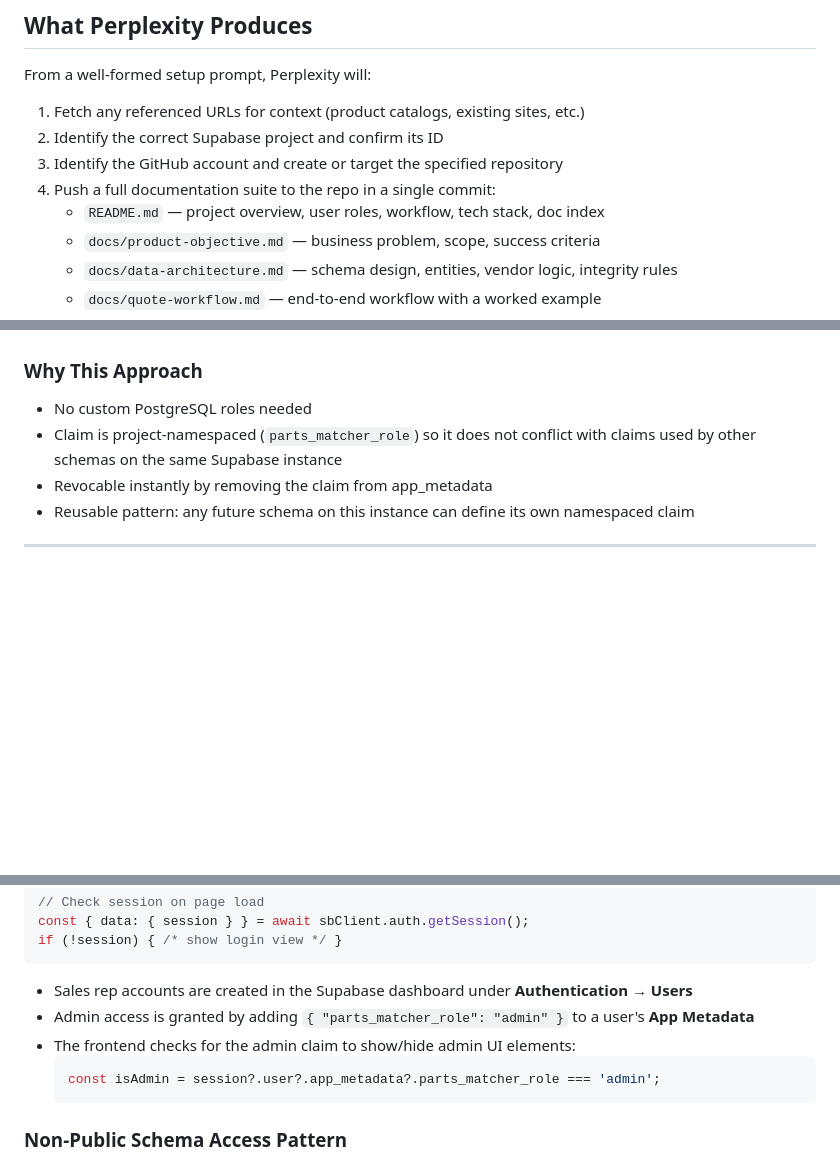
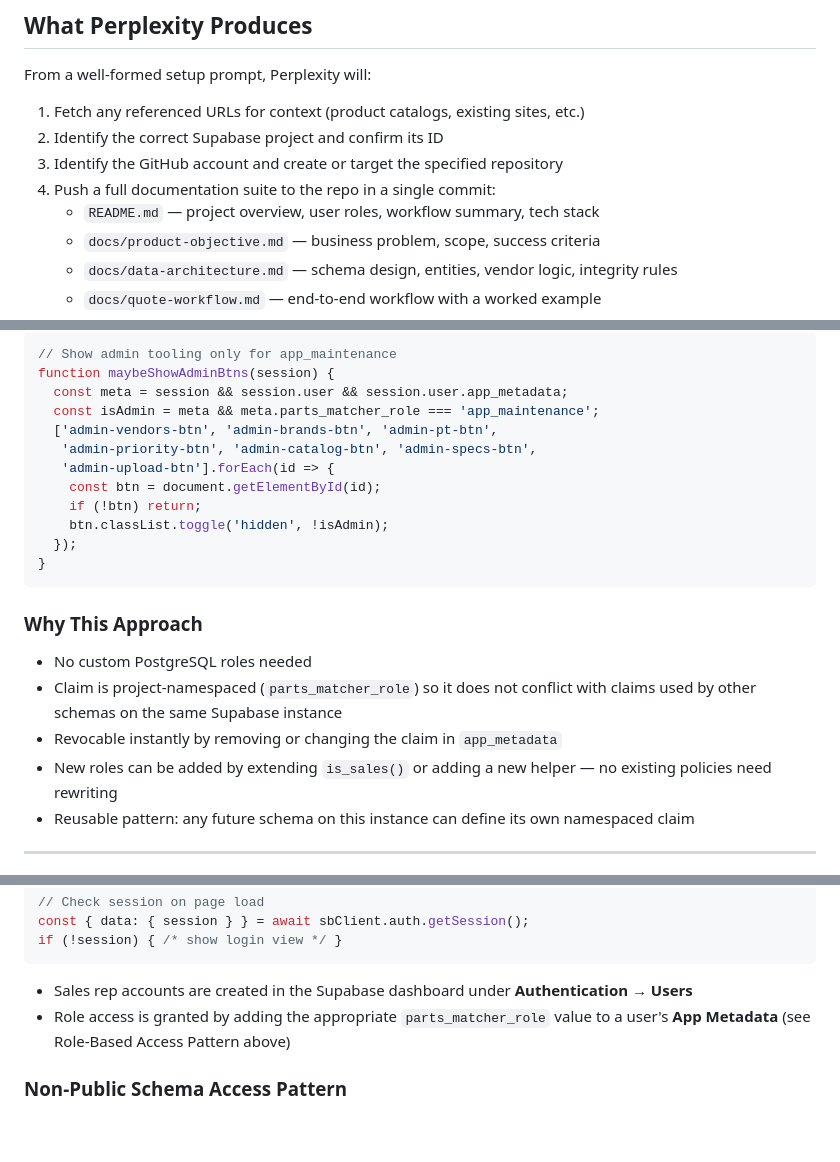
Before and after one commit to andredavisme/parts-spec-matcher, a Markdown page: docs/build-guide.md, 3 parts joined by grey strips. GitHub-like rendering; blank space fills up the shorter version.

````diff
--- a/docs/build-guide.md
+++ b/docs/build-guide.md
@@ -127,7 +127,7 @@ From a well-formed setup prompt, Perplexity will:
 2. Identify the correct Supabase project and confirm its ID
 3. Identify the GitHub account and create or target the specified repository
 4. Push a full documentation suite to the repo in a single commit:
-   - `README.md` — project overview, user roles, workflow, tech stack, doc index
+   - `README.md` — project overview, user roles, workflow summary, tech stack
    - `docs/product-objective.md` — business problem, scope, success criteria
    - `docs/data-architecture.md` — schema design, entities, vendor logic, integrity rules
    - `docs/quote-workflow.md` — end-to-end workflow with a worked example
@@ -181,8 +235,23 @@ In the Supabase dashboard:
+```javascript
+// Show admin tooling only for app_maintenance
+function maybeShowAdminBtns(session) {
+  const meta = session && session.user && session.user.app_metadata;
+  const isAdmin = meta && meta.parts_matcher_role === 'app_maintenance';
+  ['admin-vendors-btn', 'admin-brands-btn', 'admin-pt-btn',
+   'admin-priority-btn', 'admin-catalog-btn', 'admin-specs-btn',
+   'admin-upload-btn'].forEach(id => {
+    const btn = document.getElementById(id);
+    if (!btn) return;
+    btn.classList.toggle('hidden', !isAdmin);
+  });
+}
+```
 
 ### Why This Approach
 - No custom PostgreSQL roles needed
 - Claim is project-namespaced (`parts_matcher_role`) so it does not conflict with claims used by other schemas on the same Supabase instance
-- Revocable instantly by removing the claim from app_metadata
+- Revocable instantly by removing or changing the claim in `app_metadata`
+- New roles can be added by extending `is_sales()` or adding a new helper — no existing policies need rewriting
 - Reusable pattern: any future schema on this instance can define its own namespaced claim
 
 ---
@@ -232,11 +301,7 @@ if (!session) { /* show login view */ }
 ```
 
 - Sales rep accounts are created in the Supabase dashboard under **Authentication → Users**
-- Admin access is granted by adding `{ "parts_matcher_role": "admin" }` to a user's **App Metadata**
-- The frontend checks for the admin claim to show/hide admin UI elements:
-  ```javascript
-  const isAdmin = session?.user?.app_metadata?.parts_matcher_role === 'admin';
-  ```
+- Role access is granted by adding the appropriate `parts_matcher_role` value to a user's **App Metadata** (see Role-Based Access Pattern above)
 
 ### Non-Public Schema Access Pattern
 
````
Also changed, not shown: other parts of docs/build-guide.md (+70 -16 lines).
